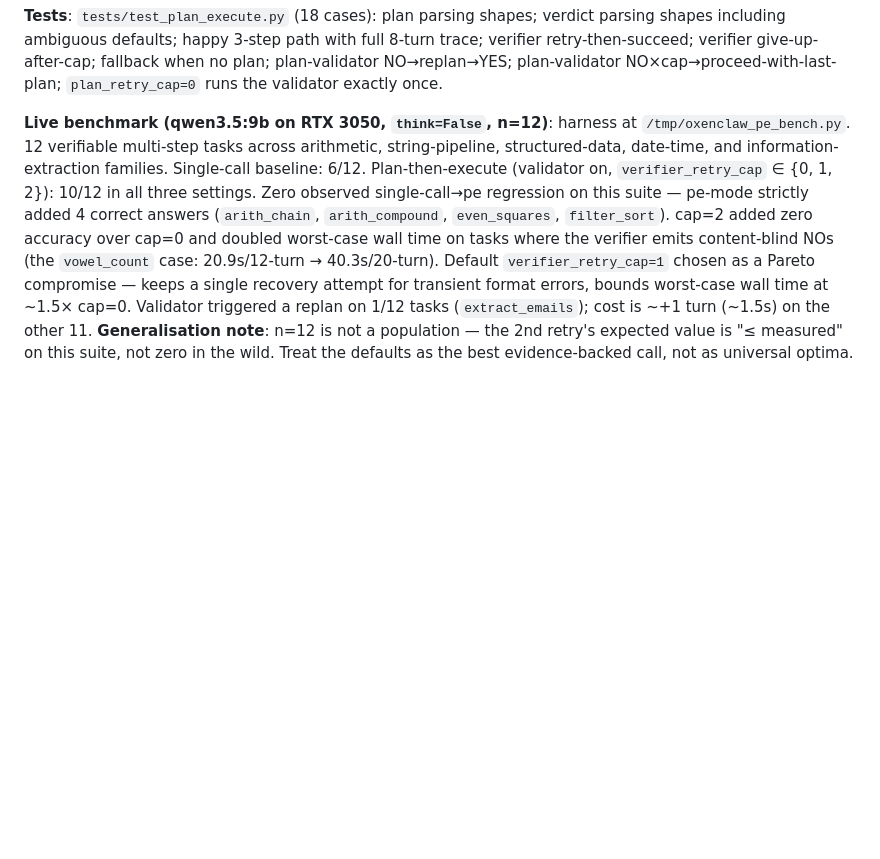
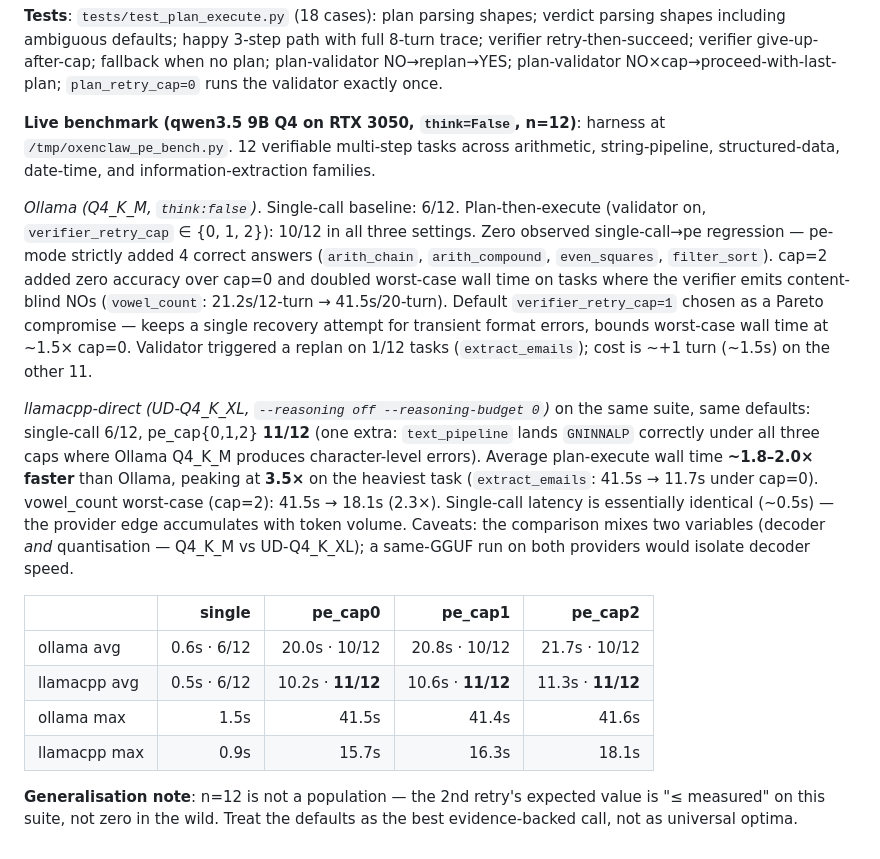
Before and after one commit to andreason21/oxenClaw, a Markdown page: docs/ARCHITECTURE.md, the part around the change. Drawn GitHub-style; blank space fills up the shorter version.

Commit message:
docs(architecture): add ollama vs llamacpp-direct plan-execute bench
Re-ran the 12-task plan-execute suite on llamacpp-direct
(Qwen3.5-9B UD-Q4_K_XL, --reasoning off --reasoning-budget 0) for a
side-by-side with Ollama's Q4_K_M run from the previous commit.

Headline numbers (RTX 3050, qwen3.5 9B Q4):
- llamacpp-direct is ~1.8–2.0× faster on plan-execute paths,
  peaking at 3.5× on the longest task (extract_emails: 41.5s →
  11.7s under cap=0).
- vowel_count worst-case (cap=2): 41.5s → 18.1s (2.3× speedup).
- One accuracy delta in llamacpp-direct's favour: text_pipeline
  ("reverse + uppercase 'planning'") lands GNINNALP under all three
  caps where Ollama Q4_K_M produces character-level errors. Likely
  quant-variant effect (UD-Q4_K_XL retains finer per-token
  resolution), not a provider-level property — same-GGUF cross-run
  would isolate decoder vs quant.
- Single-call latencies are essentially identical (~0.5s avg).
  The provider edge accumulates with token volume.
- verifier_retry_cap=1 default still wins on llamacpp-direct: caps
  0/1/2 all 11/12, cap=2 adds +0.7s avg and +8s worst-case (vowel
  loop) for zero accuracy benefit on this suite.

ARCHITECTURE.md plan-execute live-benchmark section reorganised
into ollama / llamacpp-direct / comparison table. Generalisation
caveat (n=12 not a population) preserved.

Co-Authored-By: Claude Opus 4.7 (1M context) <noreply@anthropic.com>

```diff
--- a/docs/ARCHITECTURE.md
+++ b/docs/ARCHITECTURE.md
@@ -820,22 +820,45 @@ verifier give-up-after-cap; fallback when no plan; plan-validator
 NO→replan→YES; plan-validator NO×cap→proceed-with-last-plan;
 `plan_retry_cap=0` runs the validator exactly once.
 
-**Live benchmark (qwen3.5:9b on RTX 3050, `think=False`, n=12)**:
+**Live benchmark (qwen3.5 9B Q4 on RTX 3050, `think=False`, n=12)**:
 harness at `/tmp/oxenclaw_pe_bench.py`. 12 verifiable multi-step
 tasks across arithmetic, string-pipeline, structured-data,
-date-time, and information-extraction families. Single-call
-baseline: 6/12. Plan-then-execute (validator on, `verifier_retry_cap`
-∈ {0, 1, 2}): 10/12 in all three settings. Zero observed
-single-call→pe regression on this suite — pe-mode strictly added 4
-correct answers (`arith_chain`, `arith_compound`, `even_squares`,
-`filter_sort`). cap=2 added zero accuracy over cap=0 and doubled
-worst-case wall time on tasks where the verifier emits content-blind
-NOs (the `vowel_count` case: 20.9s/12-turn → 40.3s/20-turn).
-Default `verifier_retry_cap=1` chosen as a Pareto compromise — keeps
-a single recovery attempt for transient format errors, bounds
-worst-case wall time at ~1.5× cap=0. Validator triggered a replan on
-1/12 tasks (`extract_emails`); cost is ~+1 turn (~1.5s) on the
-other 11. **Generalisation note**: n=12 is not a population — the
-2nd retry's expected value is "≤ measured" on this suite, not zero
-in the wild. Treat the defaults as the best evidence-backed call,
-not as universal optima.
+date-time, and information-extraction families.
+
+*Ollama (Q4_K_M, `think:false`)*. Single-call baseline: 6/12.
+Plan-then-execute (validator on, `verifier_retry_cap` ∈ {0, 1, 2}):
+10/12 in all three settings. Zero observed single-call→pe regression
+— pe-mode strictly added 4 correct answers (`arith_chain`,
+`arith_compound`, `even_squares`, `filter_sort`). cap=2 added zero
+accuracy over cap=0 and doubled worst-case wall time on tasks where
+the verifier emits content-blind NOs (`vowel_count`: 21.2s/12-turn →
+41.5s/20-turn). Default `verifier_retry_cap=1` chosen as a Pareto
+compromise — keeps a single recovery attempt for transient format
+errors, bounds worst-case wall time at ~1.5× cap=0. Validator
+triggered a replan on 1/12 tasks (`extract_emails`); cost is ~+1
+turn (~1.5s) on the other 11.
+
+*llamacpp-direct (UD-Q4_K_XL, `--reasoning off --reasoning-budget 0`)*
+on the same suite, same defaults: single-call 6/12, pe_cap{0,1,2}
+**11/12** (one extra: `text_pipeline` lands `GNINNALP` correctly
+under all three caps where Ollama Q4_K_M produces character-level
+errors). Average plan-execute wall time **~1.8–2.0× faster** than
+Ollama, peaking at **3.5×** on the heaviest task (`extract_emails`:
+41.5s → 11.7s under cap=0). vowel_count worst-case (cap=2): 41.5s
+→ 18.1s (2.3×). Single-call latency is essentially identical
+(~0.5s) — the provider edge accumulates with token volume. Caveats:
+the comparison mixes two variables (decoder *and* quantisation —
+Q4_K_M vs UD-Q4_K_XL); a same-GGUF run on both providers would
+isolate decoder speed.
+
+| | single | pe_cap0 | pe_cap1 | pe_cap2 |
+|---|---:|---:|---:|---:|
+| ollama avg | 0.6s · 6/12 | 20.0s · 10/12 | 20.8s · 10/12 | 21.7s · 10/12 |
+| llamacpp avg | 0.5s · 6/12 | 10.2s · **11/12** | 10.6s · **11/12** | 11.3s · **11/12** |
+| ollama max | 1.5s | 41.5s | 41.4s | 41.6s |
+| llamacpp max | 0.9s | 15.7s | 16.3s | 18.1s |
+
+**Generalisation note**: n=12 is not a population — the 2nd retry's
+expected value is "≤ measured" on this suite, not zero in the wild.
+Treat the defaults as the best evidence-backed call, not as
+universal optima.
```
